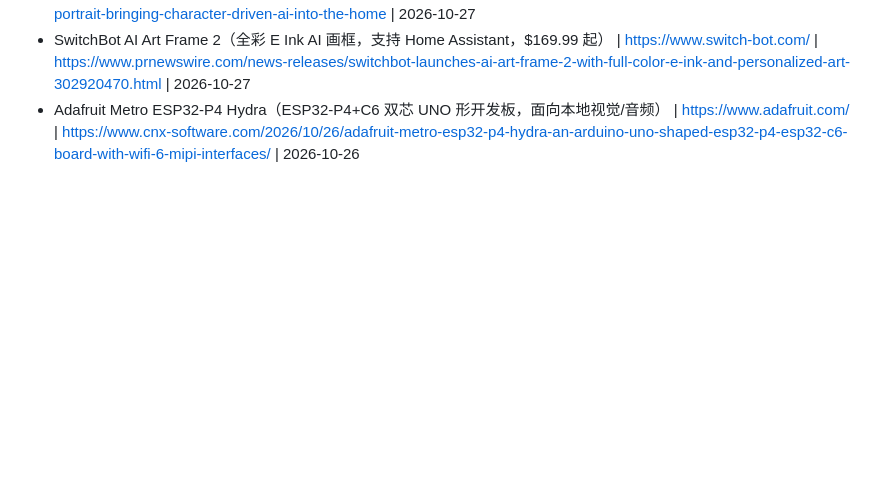
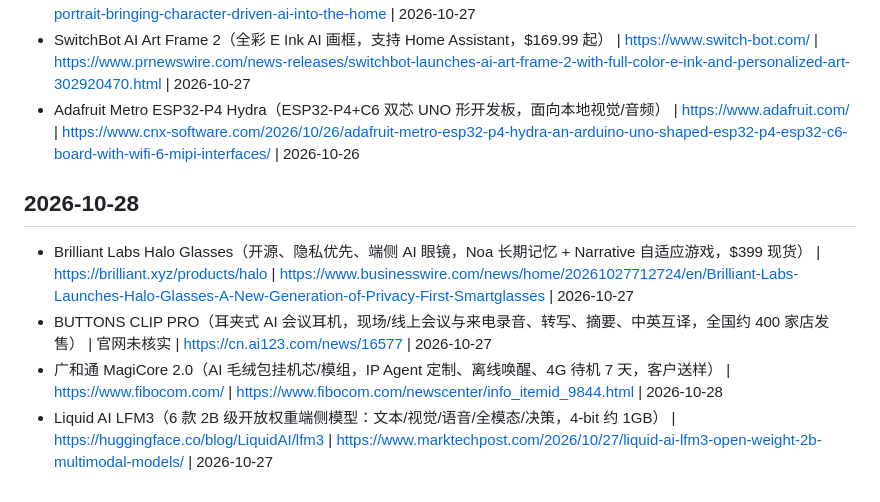
Before and after one commit to infometa/ai-voice-tech-monitor, a Markdown page: history.md, the part around the change. Drawn GitHub-style; blank space fills up the shorter version.

Commit message:
追加 2026-10-28 监控去重记录

```diff
--- a/history.md
+++ b/history.md
@@ -411,3 +411,9 @@
 - Yahyah Portrait（实木 AI 角色画框，本地人脸识别、无订阅，Kickstarter 至 12/10） | https://yahyah.ai | https://www.financialcontent.com/article/marketersmedia-2026-10-27-yahyah-launches-kickstarter-campaign-for-living-ai-portrait-bringing-character-driven-ai-into-the-home | 2026-10-27
 - SwitchBot AI Art Frame 2（全彩 E Ink AI 画框，支持 Home Assistant，$169.99 起） | https://www.switch-bot.com/ | https://www.prnewswire.com/news-releases/switchbot-launches-ai-art-frame-2-with-full-color-e-ink-and-personalized-art-302920470.html | 2026-10-27
 - Adafruit Metro ESP32-P4 Hydra（ESP32-P4+C6 双芯 UNO 形开发板，面向本地视觉/音频） | https://www.adafruit.com/ | https://www.cnx-software.com/2026/10/26/adafruit-metro-esp32-p4-hydra-an-arduino-uno-shaped-esp32-p4-esp32-c6-board-with-wifi-6-mipi-interfaces/ | 2026-10-26
+
+## 2026-10-28
+- Brilliant Labs Halo Glasses（开源、隐私优先、端侧 AI 眼镜，Noa 长期记忆 + Narrative 自适应游戏，$399 现货） | https://brilliant.xyz/products/halo | https://www.businesswire.com/news/home/20261027712724/en/Brilliant-Labs-Launches-Halo-Glasses-A-New-Generation-of-Privacy-First-Smartglasses | 2026-10-27
+- BUTTONS CLIP PRO（耳夹式 AI 会议耳机，现场/线上会议与来电录音、转写、摘要、中英互译，全国约 400 家店发售） | 官网未核实 | https://cn.ai123.com/news/16577 | 2026-10-27
+- 广和通 MagiCore 2.0（AI 毛绒包挂机芯/模组，IP Agent 定制、离线唤醒、4G 待机 7 天，客户送样） | https://www.fibocom.com/ | https://www.fibocom.com/newscenter/info_itemid_9844.html | 2026-10-28
+- Liquid AI LFM3（6 款 2B 级开放权重端侧模型：文本/视觉/语音/全模态/决策，4-bit 约 1GB） | https://huggingface.co/blog/LiquidAI/lfm3 | https://www.marktechpost.com/2026/10/27/liquid-ai-lfm3-open-weight-2b-multimodal-models/ | 2026-10-27
```
